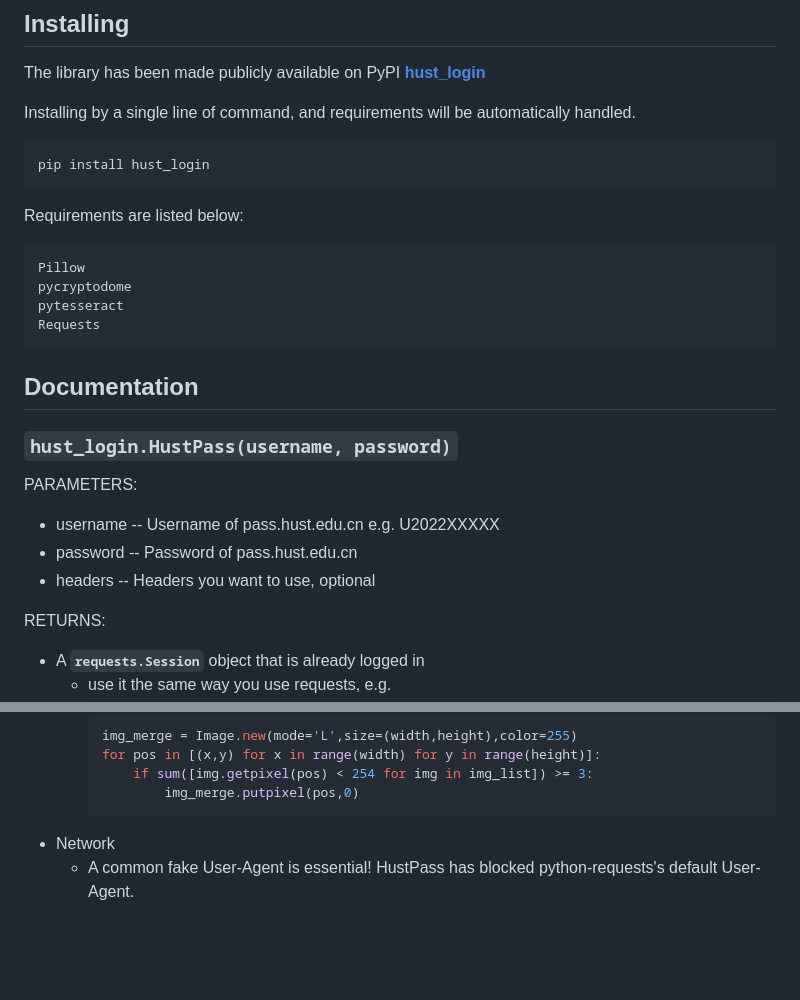
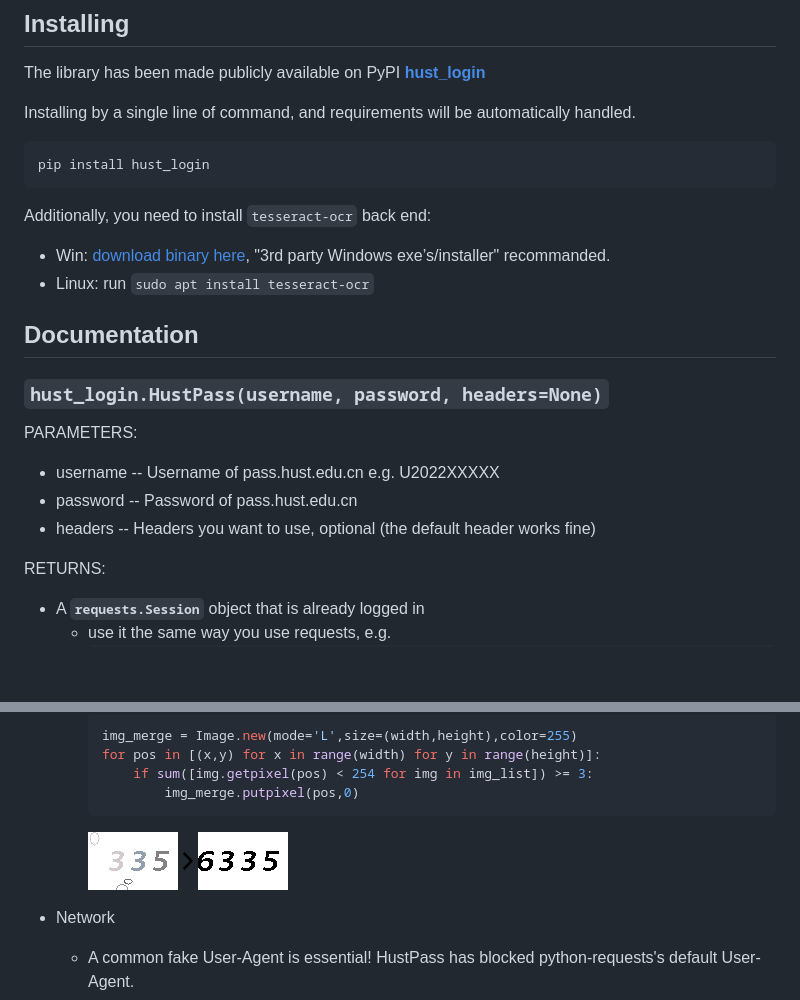
Before and after one commit to MarvinTerry/HustLogin, a Markdown page: README.md, 2 parts joined by grey strips. Drawn GitHub-style; pictures changed too: images/arrow.png (added), images/captcha_code.gif (added), images/captcha_code_processed.png (added); blank space fills up the shorter version.

````diff
--- a/README.md
+++ b/README.md
@@ -15,22 +17,18 @@ Installing by a single line of command, and requirements will be automatically h
 pip install hust_login
 ```
 
+Additionally, you need to install ```tesseract-ocr``` back end:
 
-Requirements are listed below:
-```
-Pillow
-pycryptodome
-pytesseract
-Requests
-```
+- Win: [download binary here](https://tesseract-ocr.github.io/tessdoc/Downloads.html), "3rd party Windows exe’s/installer" recommanded.
+- Linux: run ```sudo apt install tesseract-ocr```
 
 ## Documentation
-### **```hust_login.HustPass(username, password)```**
+### **```hust_login.HustPass(username, password, headers=None)```**
 
   PARAMETERS:
   - username -- Username of pass.hust.edu.cn  e.g. U2022XXXXX
   - password -- Password of pass.hust.edu.cn
-  - headers  -- Headers you want to use, optional
+  - headers  -- Headers you want to use, optional (the default header works fine)
 
   RETURNS:
   - A **```requests.Session```** object that is already logged in
@@ -104,5 +102,7 @@ Here are something worth mentioning if you are developing a newer version of the
         if sum([img.getpixel(pos) < 254 for img in img_list]) >= 3:
             img_merge.putpixel(pos,0)
     ```
+    <img src="images/captcha_code.gif" ><img src="images/arrow.png" height="20" style="padding:18px"><img src="images/captcha_code_processed.png">
+
 - Network
   - A common fake User-Agent is essential! HustPass has blocked python-requests's default User-Agent.
````
Also changed, not shown: other parts of README.md (+2 -0 lines).
